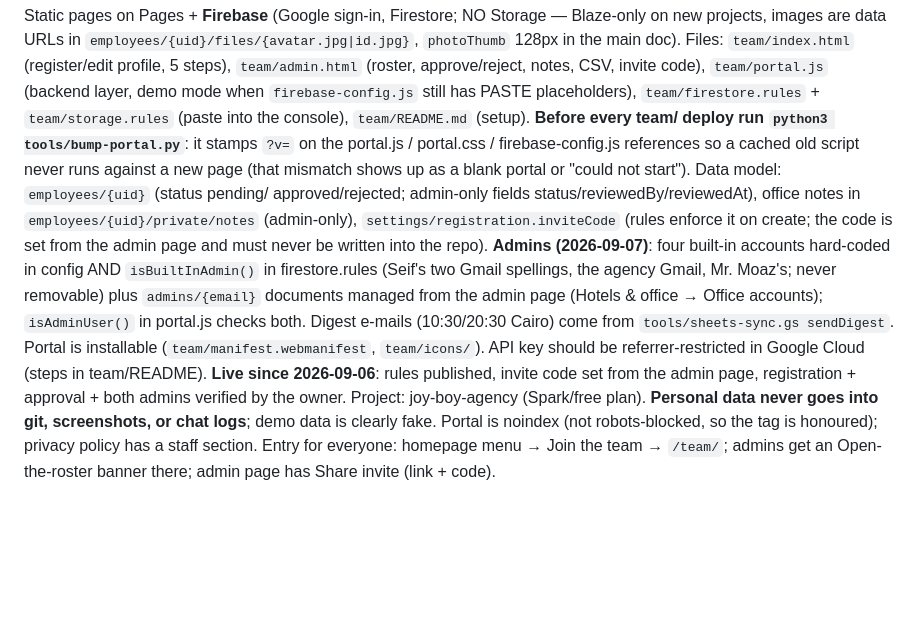
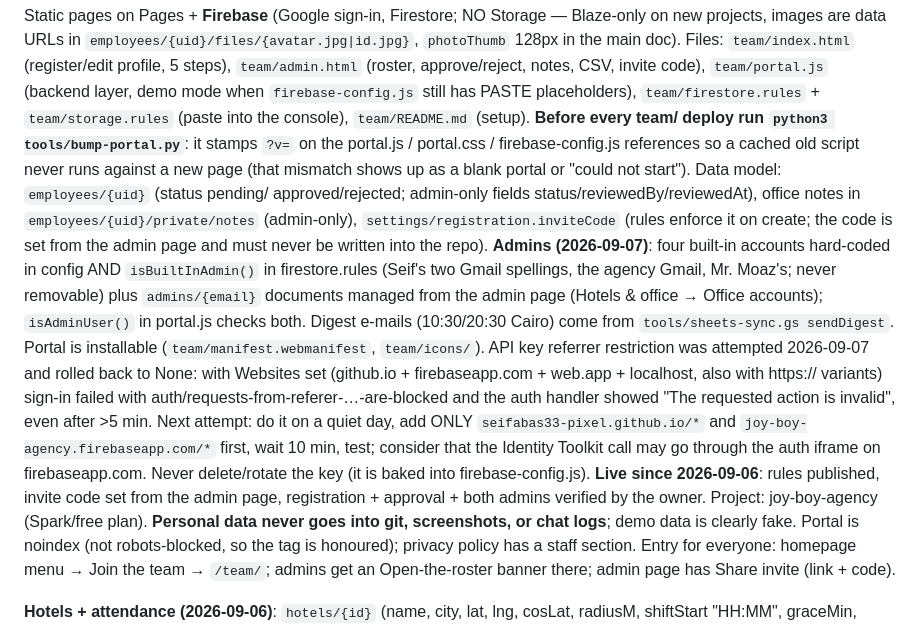
Before and after one commit to seifabas33-pixel/joyBoy-agency, a Markdown page: CLAUDE.md, the part around the change. GitHub-like rendering; blank space fills up the shorter version.

Commit message:
Notes: key restriction attempt rolled back; guidance for the next try
Co-Authored-By: Claude Fable 5.1 <noreply@anthropic.com>
Claude-Session: https://claude.ai/code/session_019x87ABY64BEzRNbhqgZ8Dk

```diff
--- a/CLAUDE.md
+++ b/CLAUDE.md
@@ -54,7 +54,7 @@ demo mode when `firebase-config.js` still has PASTE placeholders),
 `team/firestore.rules` + `team/storage.rules` (paste into the console),
 `team/README.md` (setup). **Before every team/ deploy run `python3 tools/bump-portal.py`**: it stamps `?v=` on the portal.js / portal.css / firebase-config.js references so a cached old script never runs against a new page (that mismatch shows up as a blank portal or "could not start"). Data model: `employees/{uid}` (status pending/
 approved/rejected; admin-only fields status/reviewedBy/reviewedAt), office notes in `employees/{uid}/private/notes` (admin-only),
-`settings/registration.inviteCode` (rules enforce it on create; the code is set from the admin page and must never be written into the repo). **Admins (2026-09-07)**: four built-in accounts hard-coded in config AND `isBuiltInAdmin()` in firestore.rules (Seif's two Gmail spellings, the agency Gmail, Mr. Moaz's; never removable) plus `admins/{email}` documents managed from the admin page (Hotels & office → Office accounts); `isAdminUser()` in portal.js checks both. Digest e-mails (10:30/20:30 Cairo) come from `tools/sheets-sync.gs sendDigest`. Portal is installable (`team/manifest.webmanifest`, `team/icons/`). API key should be referrer-restricted in Google Cloud (steps in team/README). **Live since 2026-09-06**: rules published, invite code set from the admin page, registration + approval + both admins verified by the owner. Project: joy-boy-agency (Spark/free plan). **Personal data never goes
+`settings/registration.inviteCode` (rules enforce it on create; the code is set from the admin page and must never be written into the repo). **Admins (2026-09-07)**: four built-in accounts hard-coded in config AND `isBuiltInAdmin()` in firestore.rules (Seif's two Gmail spellings, the agency Gmail, Mr. Moaz's; never removable) plus `admins/{email}` documents managed from the admin page (Hotels & office → Office accounts); `isAdminUser()` in portal.js checks both. Digest e-mails (10:30/20:30 Cairo) come from `tools/sheets-sync.gs sendDigest`. Portal is installable (`team/manifest.webmanifest`, `team/icons/`). API key referrer restriction was attempted 2026-09-07 and rolled back to None: with Websites set (github.io + firebaseapp.com + web.app + localhost, also with https:// variants) sign-in failed with auth/requests-from-referer-…-are-blocked and the auth handler showed "The requested action is invalid", even after >5 min. Next attempt: do it on a quiet day, add ONLY `seifabas33-pixel.github.io/*` and `joy-boy-agency.firebaseapp.com/*` first, wait 10 min, test; consider that the Identity Toolkit call may go through the auth iframe on firebaseapp.com. Never delete/rotate the key (it is baked into firebase-config.js). **Live since 2026-09-06**: rules published, invite code set from the admin page, registration + approval + both admins verified by the owner. Project: joy-boy-agency (Spark/free plan). **Personal data never goes
 into git, screenshots, or chat logs**; demo data is clearly fake. Portal is
 noindex (not robots-blocked, so the tag is honoured); privacy policy has a staff section. Entry for everyone: homepage menu → Join the team → `/team/`; admins get an Open-the-roster banner there; admin page has Share invite (link + code).
 
```
